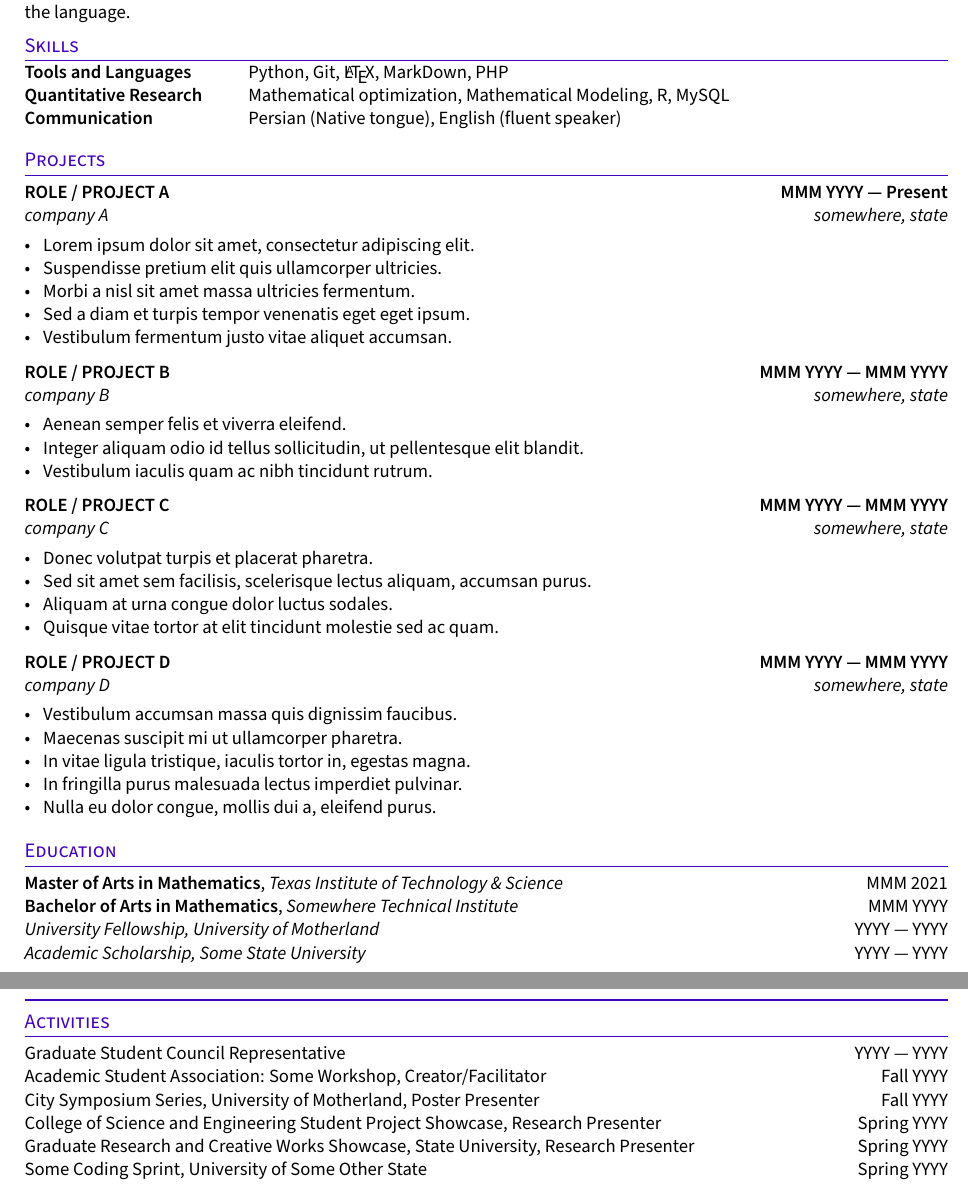
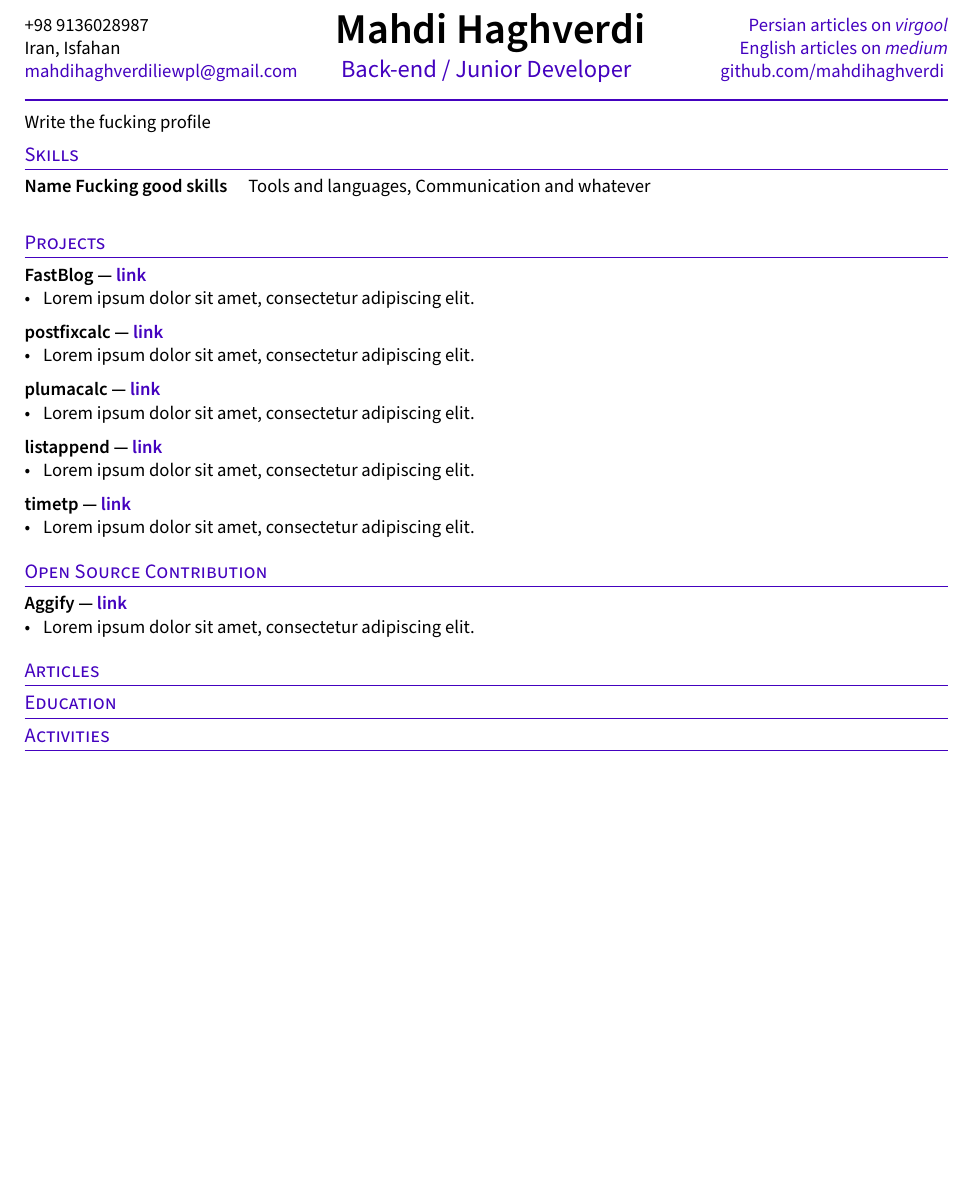
Before and after one commit to mahdihaghverdi/resume, a LaTeX CV (resume.tex, which reads TLCresume.sty, sections/experience.tex, sections/objective.tex): two parts of pages 1 and 2 of 2 before the commit and part of the page after it, the two joined at a grey line, cut at the place of the change, the shorter picture padded with empty space. Compiled offline with pdfLaTeX.

Commit message:
add the brief projects and open source contrib

```diff
--- a/TLCresume.sty
+++ b/TLCresume.sty
@@ -45,7 +45,7 @@
 \newcommand{\skills}[1]{ {\bfseries #1}}
 
 % SUBTEXT
-\newcommand{\subtext}[1]{\textit{#1}\par\vspace{-.75em}}
+\newcommand{\subtext}[1]{#1\par\vspace{-.75em}}
 
 % tighter spacing than itemize
 \setlist[itemize]{align=parleft,left=0pt..1em}
--- a/resume.tex
+++ b/resume.tex
@@ -49,14 +48,17 @@
 \section{Projects}
 \input{sections/experience}
 
+\section{Open Source Contribution}
+\input{sections/opensource}
+
+\section{Articles}
+% \input{sections/articles}
+
 \section{Education}
-\input{sections/education}
-
-% make a newpage wherever it is a clean break
-% \newpage
+% \input{sections/education}
 
 \section{Activities}
-\input{sections/activities}
+% \input{sections/activities}
 
 
 \end{document}
--- a/sections/experience.tex
+++ b/sections/experience.tex
@@ -1,61 +1,29 @@
-%====================
-% EXPERIENCE A
-%====================
-\subsection{{ROLE / PROJECT A \hfill MMM YYYY --- Present}}
-\subtext{company A \hfill somewhere, state}
+\subsection{{FastBlog --- \href{https://github.com/mahdihaghverdi/FastBlog/}{link}}}
 \begin{zitemize}
 \item Lorem ipsum dolor sit amet, consectetur adipiscing elit.
-\item Suspendisse pretium elit quis ullamcorper ultricies.
-\item Morbi a nisl sit amet massa ultricies fermentum.
-\item Sed a diam et turpis tempor venenatis eget eget ipsum.
-\item Vestibulum fermentum justo vitae aliquet accumsan.
 \end{zitemize}
+%====================
 
+\subsection{{postfixcalc --- \href{https://github.com/mahdihaghverdi/postfixcalc}{link}}}
+\begin{zitemize}
+\item Lorem ipsum dolor sit amet, consectetur adipiscing elit.
+\end{zitemize}
 %====================
-% EXPERIENCE B
+
+\subsection{{plumacalc --- \href{https://github.com/mahdihaghverdi/plumacalc}{link}}}
+\begin{zitemize}
+\item Lorem ipsum dolor sit amet, consectetur adipiscing elit.
+\end{zitemize}
 %====================
-\subsection{{ROLE / PROJECT B \hfill MMM YYYY --- MMM YYYY}}
-\subtext{company B \hfill somewhere, state}
+
+\subsection{{listappend --- \href{https://github.com/mahdihaghverdi/listappend}{link}}}
 \begin{zitemize}
-\item Aenean semper felis et viverra eleifend.
-\item Integer aliquam odio id tellus sollicitudin, ut pellentesque elit blandit.
-\item Vestibulum iaculis quam ac nibh tincidunt rutrum.
+\item Lorem ipsum dolor sit amet, consectetur adipiscing elit.
 \end{zitemize}
+%====================
 
+\subsection{{timetp --- \href{https://github.com/mahdihaghverdi/timetp}{link}}}
+\begin{zitemize}
+\item Lorem ipsum dolor sit amet, consectetur adipiscing elit.
+\end{zitemize}
 %====================
-% EXPERIENCE C
-%====================
-\subsection{{ROLE / PROJECT C \hfill MMM YYYY --- MMM YYYY}}
-\subtext{company C \hfill somewhere, state}
-\begin{zitemize}
-\item Donec volutpat turpis et placerat pharetra.
-\item Sed sit amet sem facilisis, scelerisque lectus aliquam, accumsan purus.
-\item Aliquam at urna congue dolor luctus sodales.
-\item Quisque vitae tortor at elit tincidunt molestie sed ac quam.
-\end{zitemize}
-
-%====================
-% EXPERIENCE D
-%====================
-\subsection{{ROLE / PROJECT D \hfill MMM YYYY --- MMM YYYY}}
-\subtext{company D \hfill somewhere, state}
-\begin{zitemize}
-\item Vestibulum accumsan massa quis dignissim faucibus.
-\item Maecenas suscipit mi ut ullamcorper pharetra.
-\item In vitae ligula tristique, iaculis tortor in, egestas magna.
-\item In fringilla purus malesuada lectus imperdiet pulvinar.
-\item Nulla eu dolor congue, mollis dui a, eleifend purus.
-\end{zitemize}
-
-%====================
-% EXPERIENCE E
-%====================
-%\subsection{{ROLE / PROJECT E \hfill MMM YYYY --- MMM YYYY}}
-%\subtext{company E \hfill somewhere, state}
-%\begin{zitemize}
-%\item In lobortis libero consectetur eros vehicula, vel pellentesque quam fringilla.
-%\item Ut malesuada purus at mi placerat dapibus.
-%\item Suspendisse finibus massa eu nisi dictum, a imperdiet tellus convallis.
-%\item Nam feugiat erat vestibulum lacus feugiat, efficitur gravida nunc imperdiet.
-%\item Morbi porta lacus vitae augue luctus, a rhoncus est sagittis.
-%\end{zitemize}
--- a/sections/objective.tex
+++ b/sections/objective.tex
@@ -2,5 +2,4 @@
 % Objective Statement
 %====================
 
-
-\blindtext[1]
+Write the fucking profile
--- /dev/null
+++ b/sections/opensource.tex
@@ -0,0 +1,5 @@
+\subsection{{Aggify --- \href{https://github.com/Aggify/aggify}{link}}}
+\begin{zitemize}
+\item Lorem ipsum dolor sit amet, consectetur adipiscing elit.
+\end{zitemize}
+%====================
--- a/sections/skills.tex
+++ b/sections/skills.tex
@@ -1,16 +1,3 @@
 \begin{tabular}{p{11em} p{1em} p{43em}}
-\skills{Tools and Languages}
-&
-&
-Python, Git, \LaTeX, MarkDown, PHP \\
-
-\skills{Quantitative Research}
-&
-&
-Mathematical optimization, Mathematical Modeling, R, MySQL \\
-
-\skills{Communication}
-&
-&
-Persian (Native tongue), English (fluent speaker)
+\skills{Name Fucking good skills} && Tools and languages, Communication and whatever
 \end{tabular}
```
Also changed, not shown: resume.pdf, sections/articles.tex (added), resume.tex (1 more changed lines).
